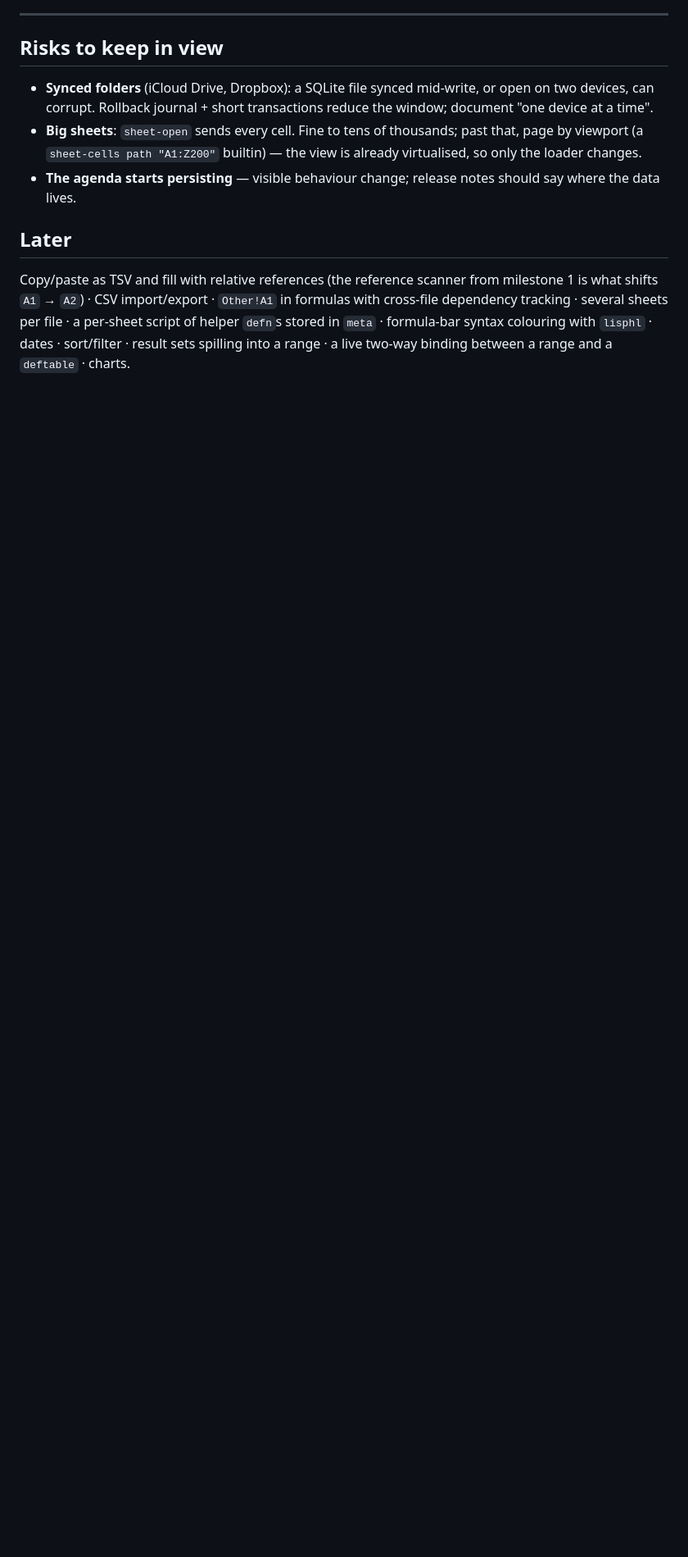
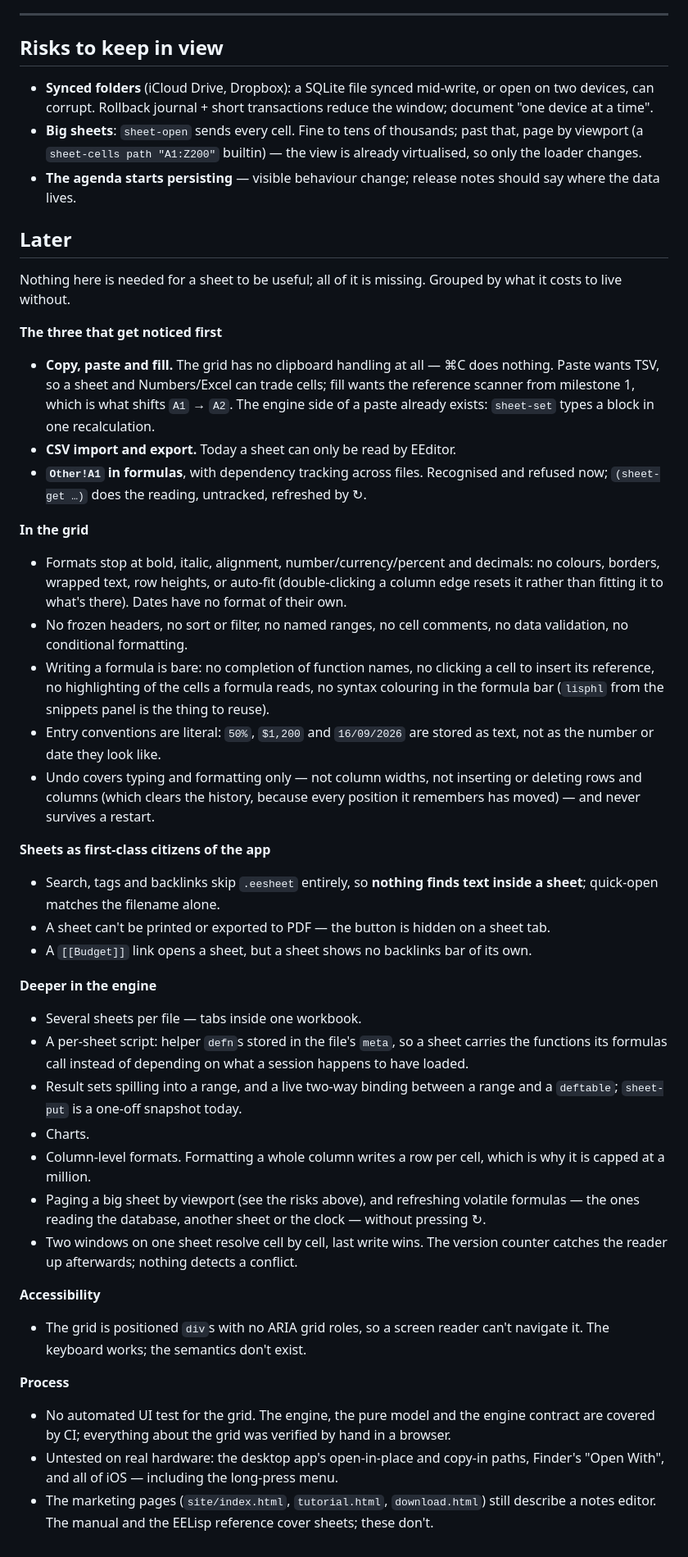
Before and after one commit to santacroce-tech/eeditor-next, a Markdown page: docs/SPREADSHEET.md, the part around the change. Shown at 82% size. GitHub-like rendering; blank space fills up the shorter version.

Commit message:
docs(spreadsheet): what a sheet still can't do
The Later section was a sentence of comma-separated ideas. It is now the list of everything found
missing while building milestones 1-5, grouped by what it costs to live without — starting with the
three that get noticed first (copy/paste and fill, CSV, cross-sheet references) and ending with the
process gaps: no automated UI test for the grid, the native and iOS paths verified by hand or not at
all, and marketing pages that still describe a notes editor.

```diff
--- a/docs/SPREADSHEET.md
+++ b/docs/SPREADSHEET.md
@@ -282,8 +282,67 @@ Second line of defence: `fs_write`, `external_write` and the bridge's `/fs/write
 
 ## Later
 
-Copy/paste as TSV and fill with relative references (the reference scanner from milestone 1 is
-what shifts `A1` → `A2`) · CSV import/export · `Other!A1` in formulas with cross‑file dependency
-tracking · several sheets per file · a per‑sheet script of helper `defn`s stored in `meta` ·
-formula‑bar syntax colouring with `lisphl` · dates · sort/filter · result sets spilling into a range ·
-a live two‑way binding between a range and a `deftable` · charts.
+Nothing here is needed for a sheet to be useful; all of it is missing. Grouped by what it costs to
+live without.
+
+**The three that get noticed first**
+
+- **Copy, paste and fill.** The grid has no clipboard handling at all — ⌘C does nothing. Paste wants
+  TSV, so a sheet and Numbers/Excel can trade cells; fill wants the reference scanner from milestone
+  1, which is what shifts `A1` → `A2`. The engine side of a paste already exists: `sheet-set` types a
+  block in one recalculation.
+- **CSV import and export.** Today a sheet can only be read by EEditor.
+- **`Other!A1` in formulas**, with dependency tracking across files. Recognised and refused now;
+  `(sheet-get …)` does the reading, untracked, refreshed by ↻.
+
+**In the grid**
+
+- Formats stop at bold, italic, alignment, number/currency/percent and decimals: no colours, borders,
+  wrapped text, row heights, or auto-fit (double-clicking a column edge resets it rather than fitting
+  it to what's there). Dates have no format of their own.
+- No frozen headers, no sort or filter, no named ranges, no cell comments, no data validation, no
+  conditional formatting.
+- Writing a formula is bare: no completion of function names, no clicking a cell to insert its
+  reference, no highlighting of the cells a formula reads, no syntax colouring in the formula bar
+  (`lisphl` from the snippets panel is the thing to reuse).
+- Entry conventions are literal: `50%`, `$1,200` and `16/09/2026` are stored as text, not as the
+  number or date they look like.
+- Undo covers typing and formatting only — not column widths, not inserting or deleting rows and
+  columns (which clears the history, because every position it remembers has moved) — and never
+  survives a restart.
+
+**Sheets as first-class citizens of the app**
+
+- Search, tags and backlinks skip `.eesheet` entirely, so **nothing finds text inside a sheet**;
+  quick‑open matches the filename alone.
+- A sheet can't be printed or exported to PDF — the button is hidden on a sheet tab.
+- A `[[Budget]]` link opens a sheet, but a sheet shows no backlinks bar of its own.
+
+**Deeper in the engine**
+
+- Several sheets per file — tabs inside one workbook.
+- A per‑sheet script: helper `defn`s stored in the file's `meta`, so a sheet carries the functions its
+  formulas call instead of depending on what a session happens to have loaded.
+- Result sets spilling into a range, and a live two‑way binding between a range and a `deftable`;
+  `sheet-put` is a one‑off snapshot today.
+- Charts.
+- Column‑level formats. Formatting a whole column writes a row per cell, which is why it is capped at
+  a million.
+- Paging a big sheet by viewport (see the risks above), and refreshing volatile formulas — the ones
+  reading the database, another sheet or the clock — without pressing ↻.
+- Two windows on one sheet resolve cell by cell, last write wins. The version counter catches the
+  reader up afterwards; nothing detects a conflict.
+
+**Accessibility**
+
+- The grid is positioned `div`s with no ARIA grid roles, so a screen reader can't navigate it. The
+  keyboard works; the semantics don't exist.
+
+**Process**
+
+- No automated UI test for the grid. The engine, the pure model and the engine contract are covered by
+  CI; everything about the grid was verified by hand in a browser.
+- Untested on real hardware: the desktop app's open‑in‑place and copy‑in paths, Finder's "Open With",
+  and all of iOS — including the long‑press menu.
+- The marketing pages (`site/index.html`, `tutorial.html`, `download.html`) still describe a notes
+  editor. The manual and the EELisp reference cover sheets; these don't.
```
